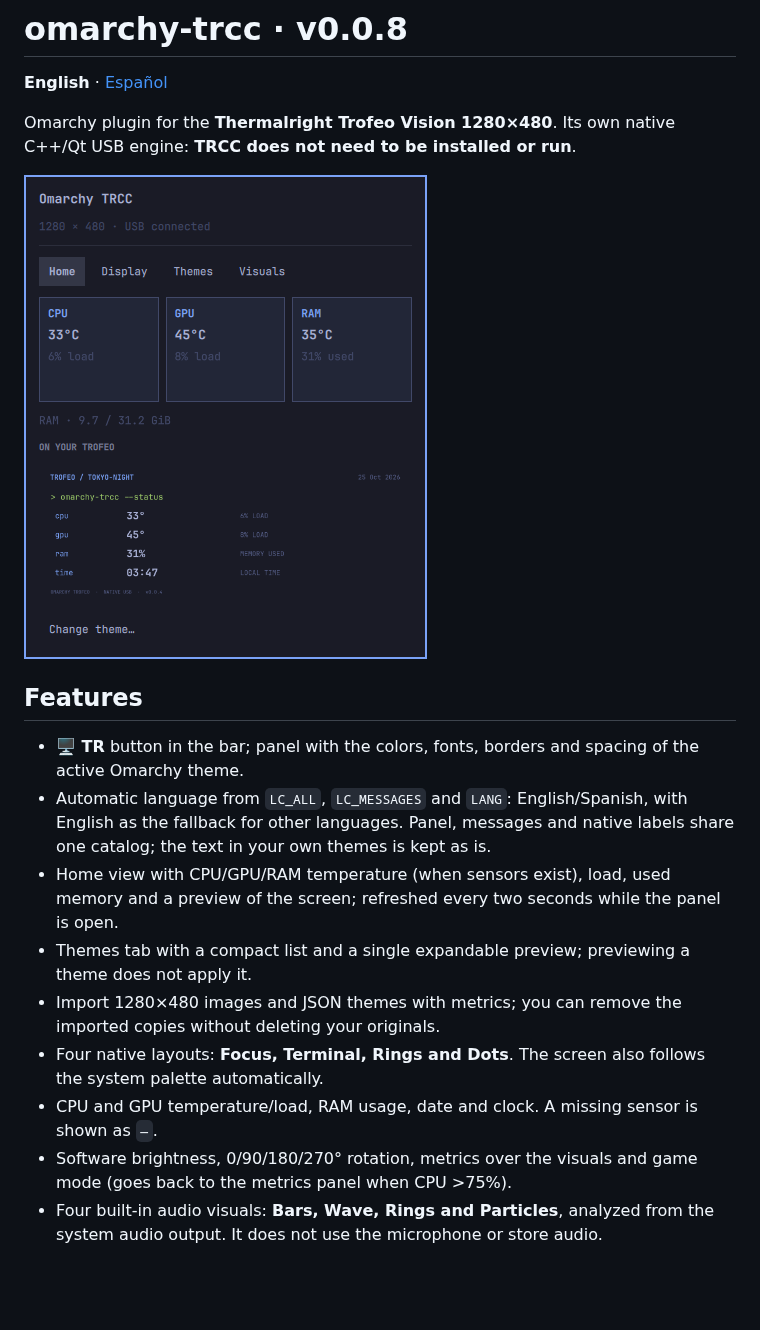
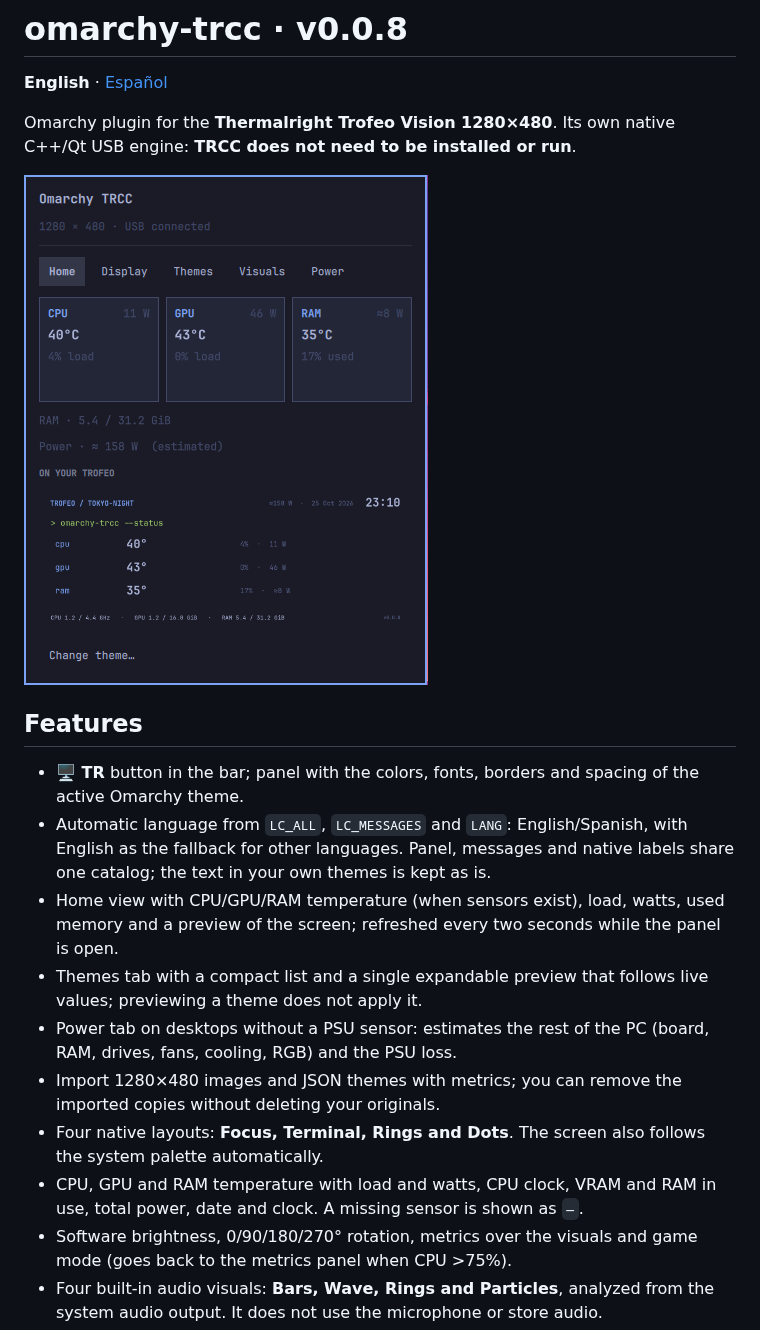
Before and after one commit to gsus67/omarchy-trcc, a Markdown page: README.md, the part around one of its changes. GitHub-like rendering; pictures changed too: preview.png; blank space fills up the shorter version.

```diff
--- a/README.md
+++ b/README.md
@@ -14,17 +14,19 @@ C++/Qt USB engine: **TRCC does not need to be installed or run**.
 - Automatic language from `LC_ALL`, `LC_MESSAGES` and `LANG`: English/Spanish,
   with English as the fallback for other languages. Panel, messages and native
   labels share one catalog; the text in your own themes is kept as is.
-- Home view with CPU/GPU/RAM temperature (when sensors exist), load, used memory
-  and a preview of the screen; refreshed every two seconds while the panel is
-  open.
-- Themes tab with a compact list and a single expandable preview; previewing a
-  theme does not apply it.
+- Home view with CPU/GPU/RAM temperature (when sensors exist), load, watts, used
+  memory and a preview of the screen; refreshed every two seconds while the
+  panel is open.
+- Themes tab with a compact list and a single expandable preview that follows
+  live values; previewing a theme does not apply it.
+- Power tab on desktops without a PSU sensor: estimates the rest of the PC
+  (board, RAM, drives, fans, cooling, RGB) and the PSU loss.
 - Import 1280×480 images and JSON themes with metrics; you can remove the
   imported copies without deleting your originals.
 - Four native layouts: **Focus, Terminal, Rings and Dots**. The screen also
   follows the system palette automatically.
-- CPU and GPU temperature/load, RAM usage, date and clock. A missing sensor is
-  shown as `—`.
+- CPU, GPU and RAM temperature with load and watts, CPU clock, VRAM and RAM in
+  use, total power, date and clock. A missing sensor is shown as `—`.
 - Software brightness, 0/90/180/270° rotation, metrics over the visuals and
   game mode (goes back to the metrics panel when CPU >75%).
 - Four built-in audio visuals: **Bars, Wave, Rings and Particles**, analyzed
```
Also changed, not shown: other parts of README.md (+2 -0 lines), README.es.md (+6 -3 lines), preview-power.png (added).
